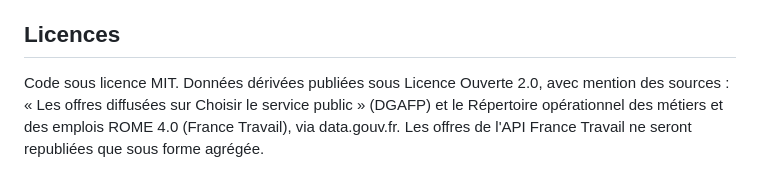
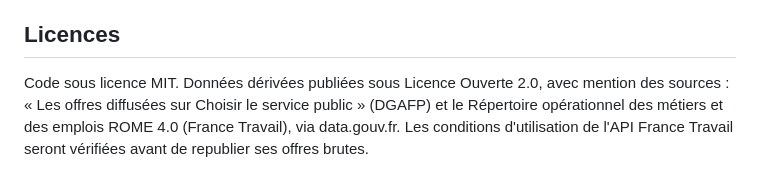
Before and after one commit to nitescuale/offres-emploi-competences, a Markdown page: README.md, the part around the change. Drawn GitHub-style.

Commit message:
Précise la republication des offres France Travail
Co-Authored-By: Claude Opus 5.5 (1M context) <noreply@anthropic.com>
Claude-Session: https://claude.ai/code/session_01JJJaVhZY6dojFxFPgU2YZx

```diff
--- a/README.md
+++ b/README.md
@@ -53,4 +53,4 @@ Identifiants : secrets GitHub Actions `FRANCE_TRAVAIL_CLIENT_ID` et `FRANCE_TRAV
 
 ## Licences
 
-Code sous licence MIT. Données dérivées publiées sous Licence Ouverte 2.0, avec mention des sources : « Les offres diffusées sur Choisir le service public » (DGAFP) et le Répertoire opérationnel des métiers et des emplois ROME 4.0 (France Travail), via data.gouv.fr. Les offres de l'API France Travail ne seront republiées que sous forme agrégée.
+Code sous licence MIT. Données dérivées publiées sous Licence Ouverte 2.0, avec mention des sources : « Les offres diffusées sur Choisir le service public » (DGAFP) et le Répertoire opérationnel des métiers et des emplois ROME 4.0 (France Travail), via data.gouv.fr. Les conditions d'utilisation de l'API France Travail seront vérifiées avant de republier ses offres brutes.
```
